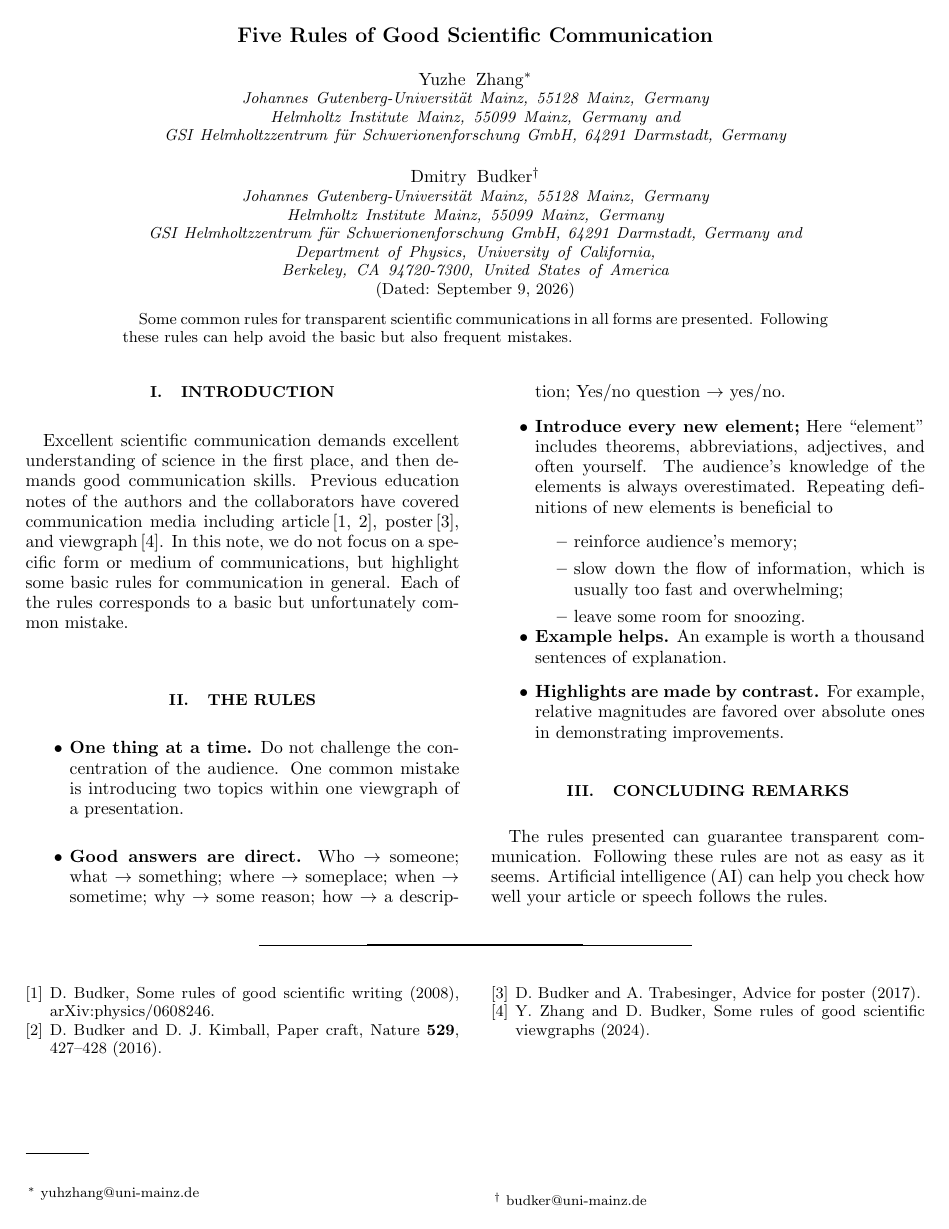
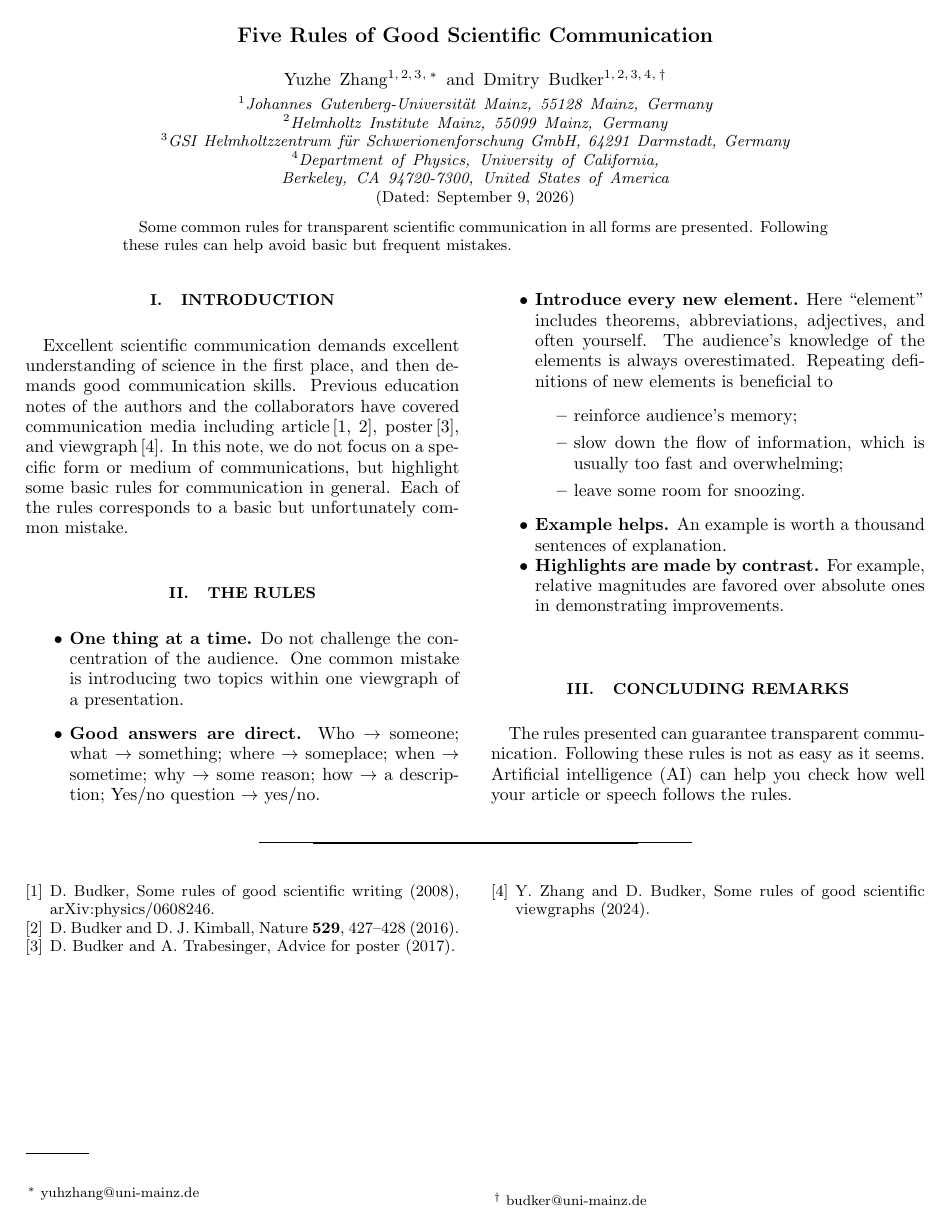
Before and after one commit to Yuzhe98/Rules-of-good-scientific-communication, a LaTeX paper (main.tex): the whole page. Compiled offline with pdfLaTeX.

Commit message:
optimized layout

```diff
--- a/main.tex
+++ b/main.tex
@@ -20,50 +20,30 @@
 %
 \documentclass[%
 reprint,
-%superscriptaddress,
-groupedaddress,
-%unsortedaddress,
-% runinaddress,
-%frontmatterverbose,
-% preprint,
-%preprintnumbers,
-%nofootinbib,
-%nobibnotes,
-%bibnotes,
- amsmath,amssymb,
+%  onecolumn,
+% nobalancelastpage,
+superscriptaddress,
+nofootinbib,
+% nobibnotes,
+%  amsmath,amssymb,
  aps,
-% pra,
-%prb,
+pra,
+% prb,
 %rmp,
-%prstab,
+% prstab,
 %prstper,
-%floatfix,
+floatfix,
 ]{revtex4-2}
 
+% \documentclass[aps,pra,floatfix,superscriptaddress,showpacs,twocolumn]{revtex4}
+
+
 \usepackage{graphicx}% Include figure files
-\usepackage{dcolumn}% Align table columns on decimal point
-\usepackage{bm}% bold math
-
-\usepackage{enumitem,amssymb}
-\newlist{checklist}{itemize}{2}
-\setlist[checklist]{label=$\square$}
-\usepackage{pifont}
-\newcommand{\cmark}{\ding{51}}%
-\newcommand{\xmark}{\ding{55}}%
-\newcommand{\done}{\rlap{$\square$}{\raisebox{2pt}{\large\hspace{1pt}\cmark}}%
-\hspace{-2.5pt}}
-\newcommand{\wontfix}{\rlap{$\square$}{\large\hspace{1pt}\xmark}}
-
-\usepackage{xcolor}
-\newcommand{\DB}[1]{\textcolor{blue}{Dima: #1}}
-\newcommand{\YZ}[1]{\textcolor{purple}{Yuzhe: #1}}
-\newcommand{\Copilot}[1]{\textcolor{brown}{Copilot: #1}}
-
-\usepackage{ulem}
-
+% \usepackage{enumitem, amssymb}
+% \newlist{checklist}{itemize}{2}
+% \setlist[checklist]{label=$\square$}
 \begin{document}
 
-\preprint{APS/123-QED}
 
 \title{Five Rules of Good Scientific Communication}
 
@@ -85,7 +65,7 @@ groupedaddress,
 \date{September 9, 2026}
 
 \begin{abstract}
-Some common rules for transparent scientific communications in all forms are presented. Following these rules can help avoid the basic but also frequent mistakes.
+    Some common rules for transparent scientific communication in all forms are presented. Following these rules can help avoid basic but frequent mistakes.
 
 \end{abstract}
 
@@ -100,6 +80,7 @@ Previous education notes of the authors and the collaborators have covered commu
 In this note, we do not focus on a specific form or medium of communications, but highlight some basic rules for communication in general.
 Each of the rules corresponds to a basic but unfortunately common mistake.
 
+\vspace{0.3\baselineskip}
 \section{The rules}
 
 \begin{itemize}
@@ -109,7 +90,7 @@ Each of the rules corresponds to a basic but unfortunately common mistake.
     \item \textbf{Good answers are direct.} Who $\rightarrow$ someone; what $\rightarrow$ something; where $\rightarrow$ someplace; when $\rightarrow$ sometime; why $\rightarrow$ some reason; how $\rightarrow$ a description; Yes/no question $\rightarrow$ yes/no.
           % Start your answer by a short and direct response.
 
-\item \textbf{Introduce every new element;} Here ``element'' includes theorems, abbreviations, adjectives, and often yourself.
+    \item \textbf{Introduce every new element.} Here ``element'' includes theorems, abbreviations, adjectives, and often yourself.
           The audience's knowledge of the elements is always overestimated.
           Repeating definitions of new elements is beneficial to
           \begin{itemize}
@@ -132,11 +113,12 @@ Repeating definitions of new elements is beneficial to
 
 \end{itemize}
 
+\vspace{0.3\baselineskip}
 
 \section{Concluding remarks}
 
 The rules presented can guarantee transparent communication.
-Following these rules are not as easy as it seems.
+Following these rules is not as easy as it seems.
 Artificial intelligence (AI) can help you check how well your article or speech follows the rules.
 
 
@@ -144,6 +126,9 @@ Artificial intelligence (AI) can help you check how well your article or speech
 
 % \end{acknowledgments}
 
+% \clearpage
+% \section*{References}
+\bibliographystyle{apsrev4-2}
 \bibliography{references.bib}% Produces the bibliography via BibTeX.
 
 \end{document}
```
Also changed, not shown: references.bib (+2 -10 lines), 1 other file. Lines whose indentation alone changed are shown as unchanged.
